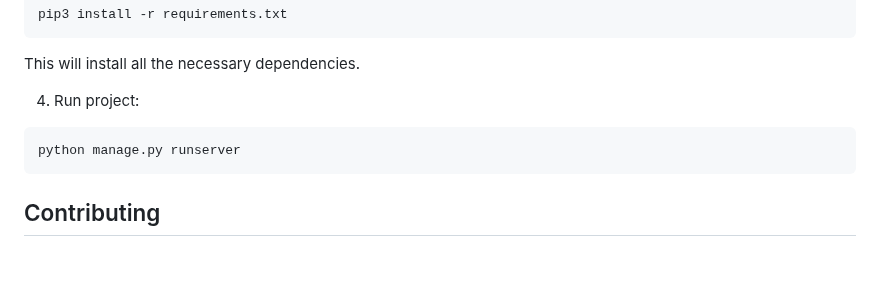
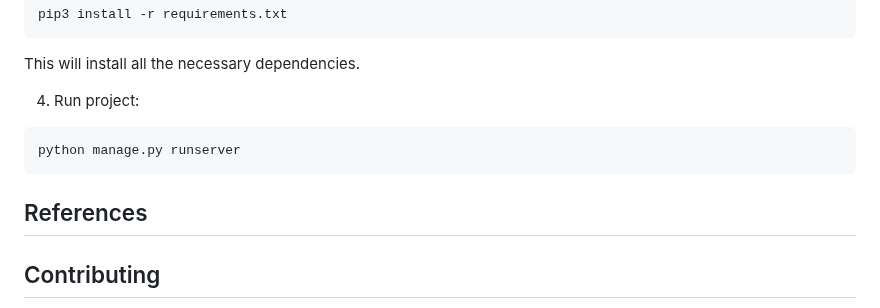
Before and after one commit to Scylidose/AtlasFind, a Markdown page: README.md, the part around the change. Rendered like a GitHub page; blank space fills up the shorter version.

````diff
--- a/README.md
+++ b/README.md
@@ -57,6 +57,8 @@ This will install all the necessary dependencies.
 python manage.py runserver
 ```
 
+## References
+
 ## Contributing
 
 Contributions to this project are welcome. If you find a bug, have a feature request, or want to contribute code, please open an issue or pull request on the project's GitHub page.
````
